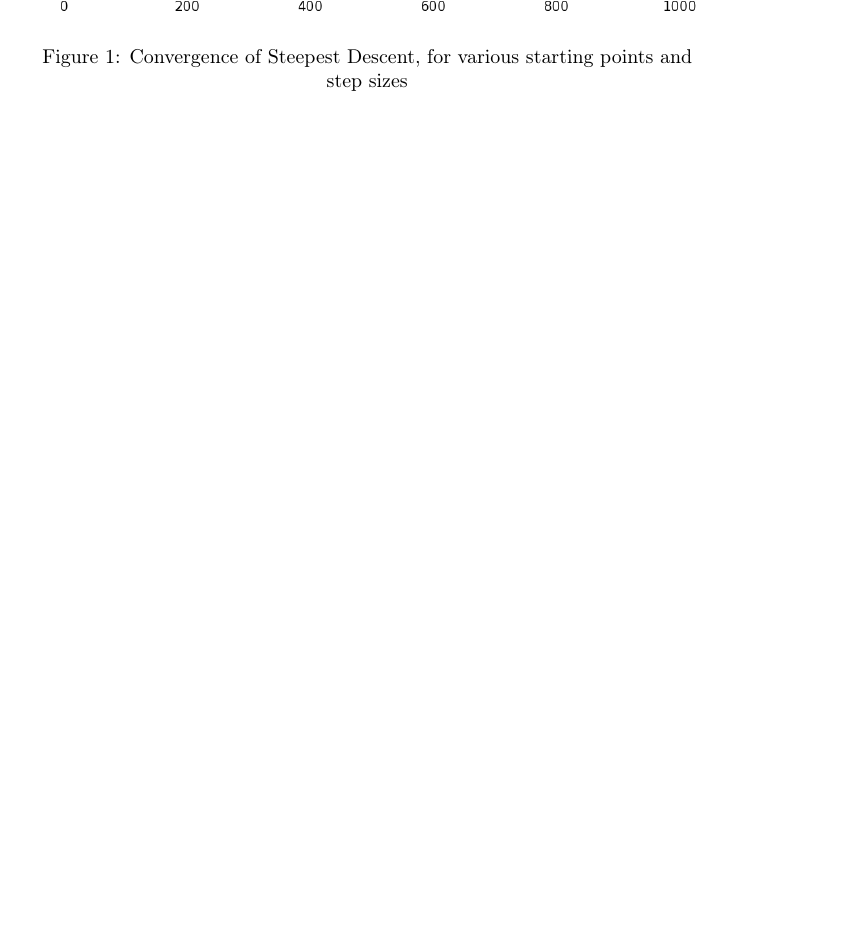
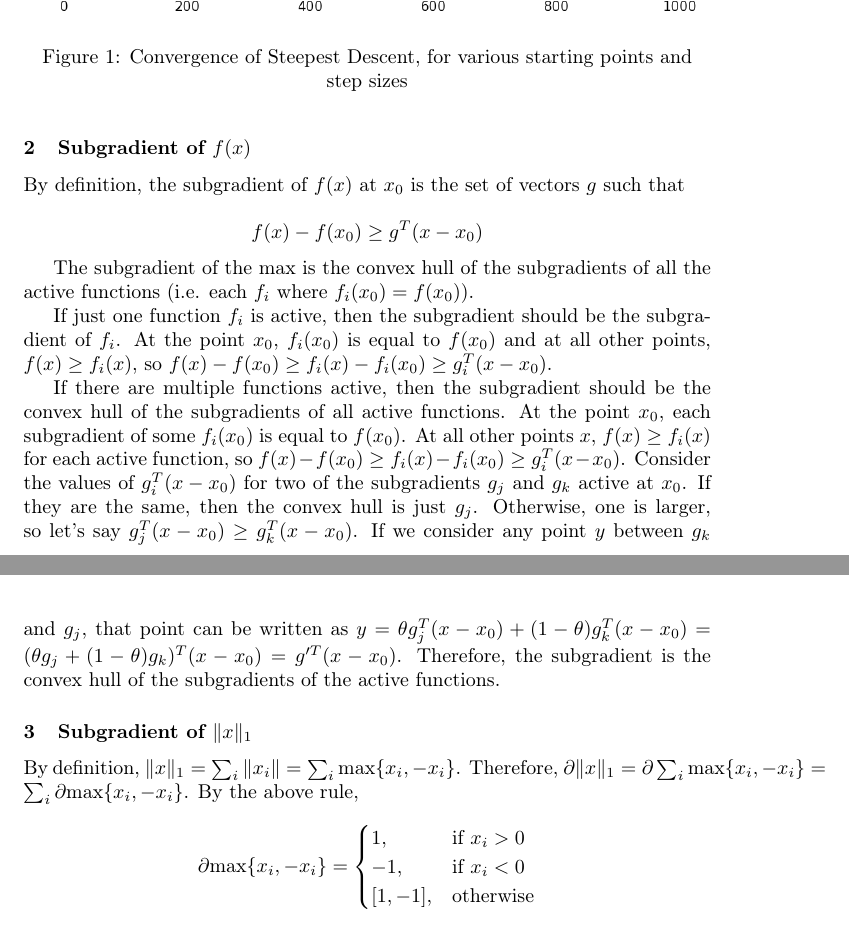
Before and after one commit to brucespang/cs690op, a LaTeX document (midterm/writeup.tex): part of page 2 of 8 before the commit and two parts of pages 2 and 3 of 9 after it, the two joined at a grey line, cut so that both start at the same text, the shorter picture padded with empty space. Compiled offline with pdfLaTeX.

Commit message:
Update writeup and add readme

```diff
--- a/midterm/writeup.tex
+++ b/midterm/writeup.tex
@@ -18,6 +18,7 @@
 \newcommand\mspan[1]{\textbf{span}(#1)}
 \newcommand{\proj}[2][]{\textbf{proj}_{#1}#2}
 \newcommand\norm[1]{\|#1\|}
+\renewcommand\max[1]{\text{max} \lbrace #1 \rbrace}
 
 \DeclarePairedDelimiter{\ceil}{\lceil}{\rceil}
 \DeclarePairedDelimiter{\floor}{\lfloor}{\rfloor}
@@ -103,3 +119,26 @@ Figure \ref{fig:rosenbrock-newtons} shows the convergence rate of Newton's Metho
+\subsubsection{Subgradient of $f(x)$}
+
+By definition, the subgradient of $f(x)$ at $x_0$ is the set of vectors $g$ such that
+
+$$f(x) - f(x_0) \geq g^T(x-x_0)$$
+
+The subgradient of the max is the convex hull of the subgradients of all the active functions (i.e. each $f_i$ where $f_i(x_0) = f(x_0)$).
+
+If just one function $f_i$ is active, then the subgradient should be the subgradient of $f_i$. At the point $x_0$, $f_i(x_0)$ is equal to $f(x_0)$ and at all other points, $f(x) \geq f_i(x)$, so $f(x) - f(x_0) \geq f_i(x) - f_i(x_0) \geq g_i^T(x-x_0)$.
+
+If there are multiple functions active, then the subgradient should be the convex hull of the subgradients of all active functions. At the point $x_0$, each subgradient of some $f_i(x_0)$ is equal to $f(x_0)$. At all other points $x$, $f(x) \geq f_i(x)$ for each active function, so $f(x) - f(x_0) \geq f_i(x) - f_i(x_0) \geq g_i^T(x-x_0)$. Consider the values of $g_i^T(x-x_0)$ for two of the subgradients $g_j$ and $g_k$ active at $x_0$. If they are the same, then the convex hull is just $g_j$. Otherwise, one is larger, so let's say $g_j^T(x-x_0) \geq g_k^T(x-x_0)$. If we consider any point $y$ between $g_k$ and $g_j$, that point can be written as $y = \theta g_j^T(x-x_0) + (1-\theta) g_k^T(x-x_0) = (\theta g_j + (1-\theta) g_k)^T(x-x_0) = g'^T(x-x_0)$. Therefore, the subgradient is the convex hull of the subgradients of the active functions.
+
+\subsubsection{Subgradient of $\|x\|_1$}
+
+By definition, $\|x\|_1 = \sum_i \|x_i\| = \sum_i \max{x_i, -x_i}$. Therefore, $\partial \|x\|_1 = \partial \sum_i \max{x_i, -x_i} = \sum_i \partial \max{x_i, -x_i}$. By the above rule,
+
+$$
+\partial \max{x_i, -x_i} = \begin{cases}
+  1,  & \text{if } x_i > 0\\
+  -1, & \text{if } x_i < 0\\
+  [1, -1],   & \text{otherwise}
+\end{cases}
+$$
 
 \subsection{Projected Subgradient}
 
```
Also changed, not shown: midterm/README.md (added), midterm/writeup.pdf, midterm/writeup.tex (17 more changed lines).
